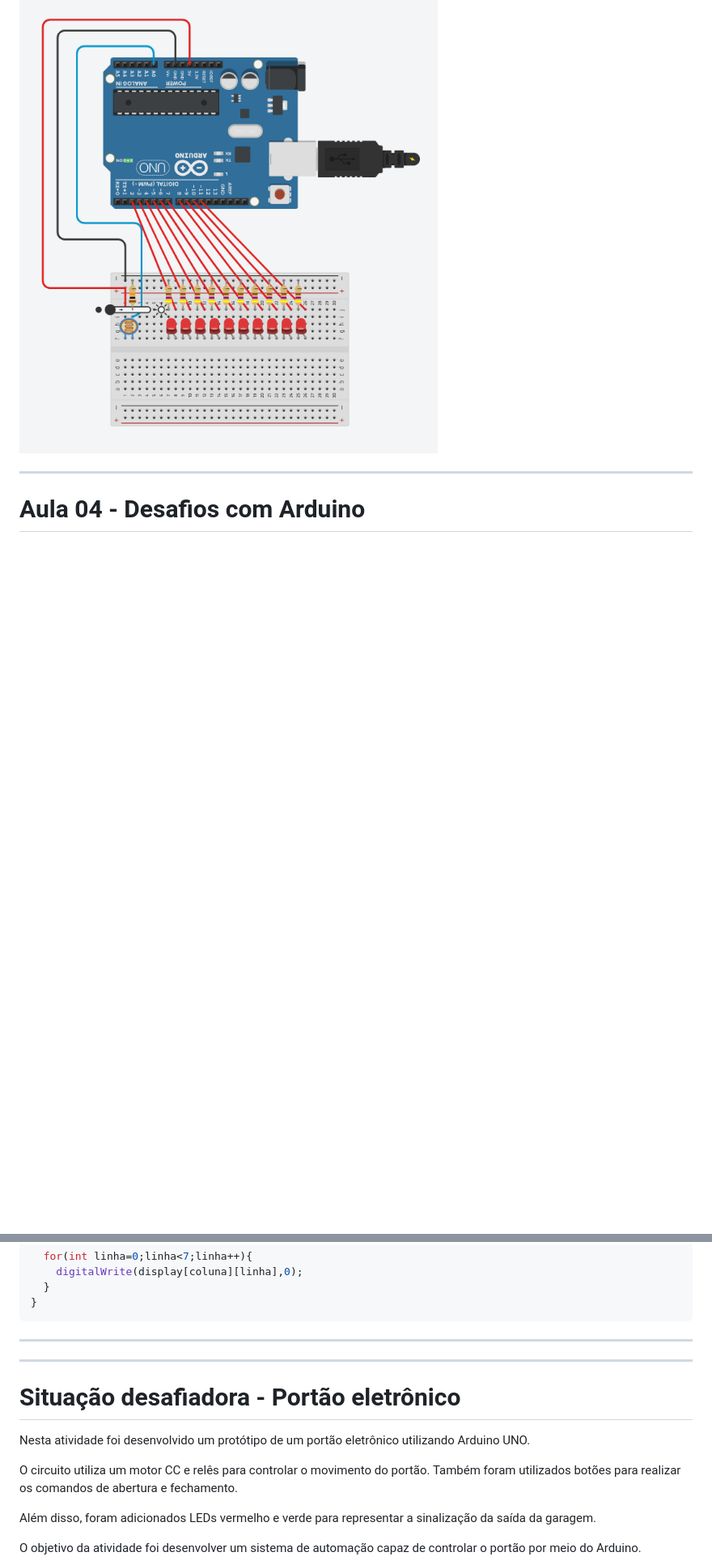
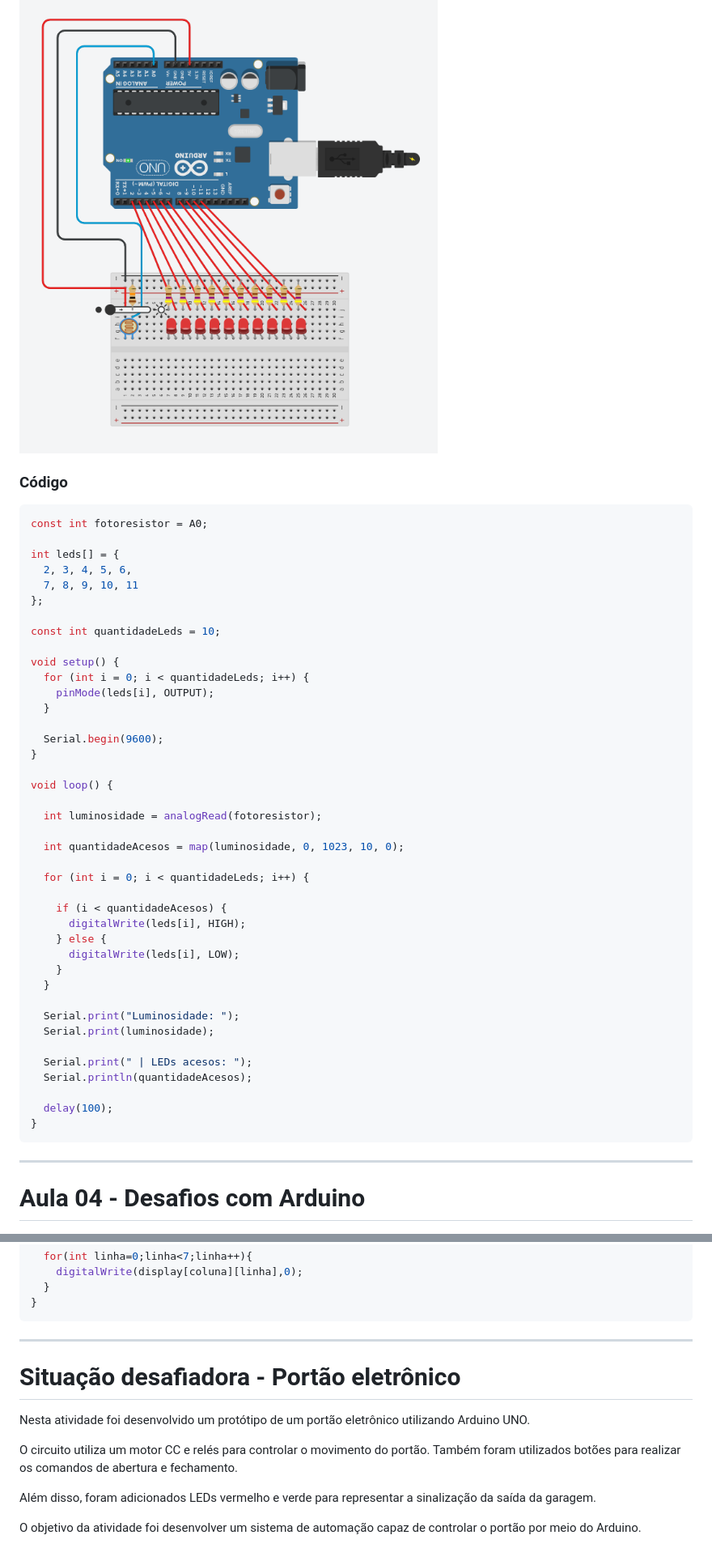
Before and after one commit to ClaraAntonacci/entregas_iot, a Markdown page: README.md, 2 parts joined by grey strips. Shown at 81% size. Drawn GitHub-style; blank space fills up the shorter version.

````diff
--- a/README.md
+++ b/README.md
@@ -212,5 +214,50 @@ Quando a luminosidade diminui, as luzes são acionadas. Conforme a luminosidade
 
 ![Pista de pouso](prints/pista-pouso.png)
+
+### Código
+
+```c
+const int fotoresistor = A0;
+
+int leds[] = {
+  2, 3, 4, 5, 6,
+  7, 8, 9, 10, 11
+};
+
+const int quantidadeLeds = 10;
+
+void setup() {
+  for (int i = 0; i < quantidadeLeds; i++) {
+    pinMode(leds[i], OUTPUT);
+  }
+
+  Serial.begin(9600);
+}
+
+void loop() {
+
+  int luminosidade = analogRead(fotoresistor);
+
+  int quantidadeAcesos = map(luminosidade, 0, 1023, 10, 0);
+
+  for (int i = 0; i < quantidadeLeds; i++) {
+
+    if (i < quantidadeAcesos) {
+      digitalWrite(leds[i], HIGH);
+    } else {
+      digitalWrite(leds[i], LOW);
+    }
+  }
+
+  Serial.print("Luminosidade: ");
+  Serial.print(luminosidade);
+
+  Serial.print(" | LEDs acesos: ");
+  Serial.println(quantidadeAcesos);
+
+  delay(100);
+}
+```
 
 ---
 
@@ -319,24 +366,11 @@ void numero(int coluna) {
 
 ---
 
-<!-- ## Desafio do display duplo
-
-Como continuação da atividade anterior, foi desenvolvido o desafio de utilizar dois displays de 7 segmentos para representar números de 00 a 99.
-
-Dessa forma, o circuito consegue apresentar números com duas casas utilizando os dois displays.
-
-![Display duplo](prints/display-duplo.png) -->
-
-
-
-
----
-
 # Situação desafiadora - Portão eletrônico
 
 Nesta atividade foi desenvolvido um protótipo de um portão eletrônico utilizando Arduino UNO.
 
-O circuito utiliza um motor CC e relês para controlar o movimento do portão. Também foram utilizados botões para realizar os comandos de abertura e fechamento.
+O circuito utiliza um motor CC e relés para controlar o movimento do portão. Também foram utilizados botões para realizar os comandos de abertura e fechamento.
 
 Além disso, foram adicionados LEDs vermelho e verde para representar a sinalização da saída da garagem.
 
````
Also changed, not shown: other parts of README.md (+5 -4 lines).
